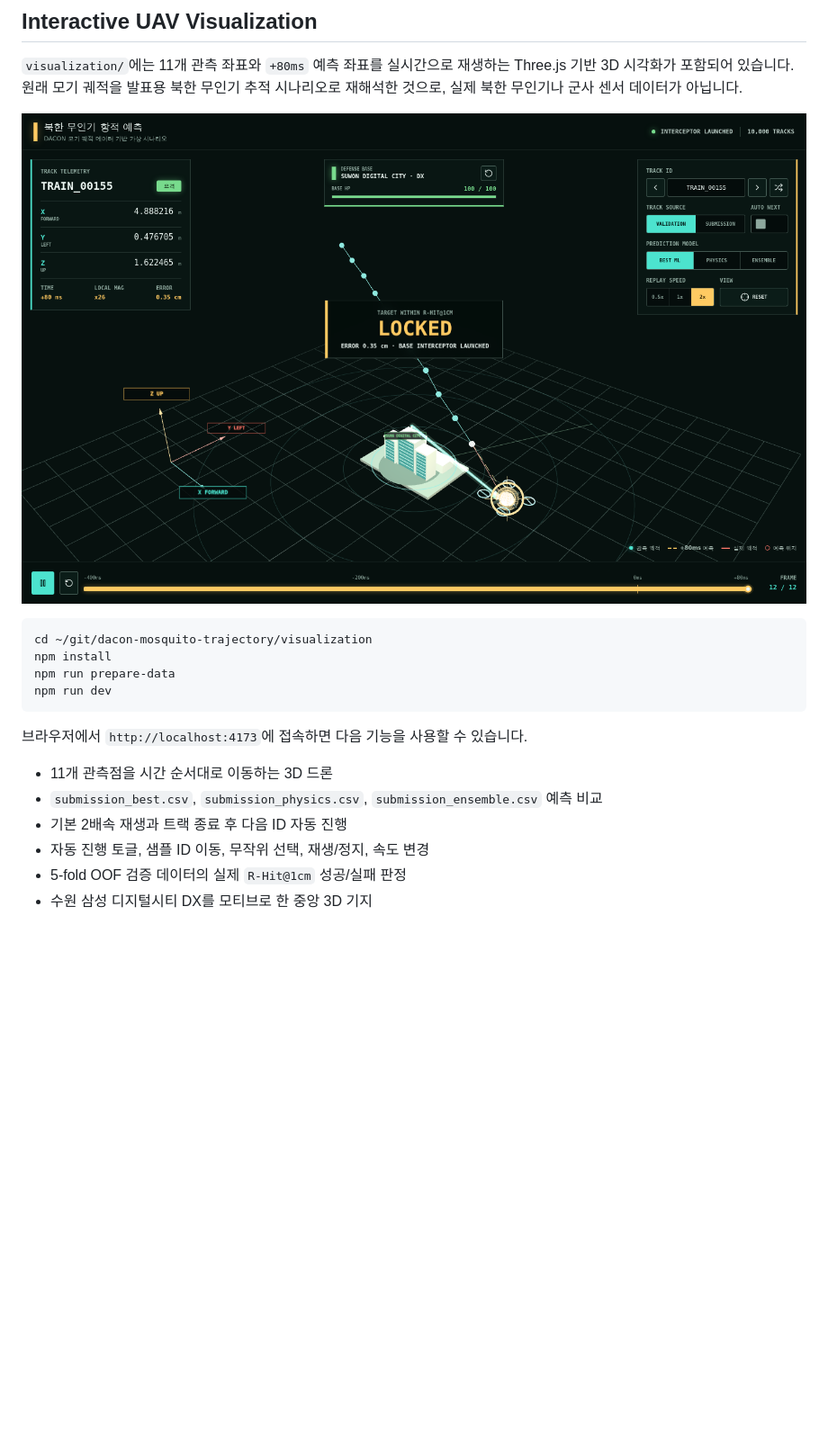
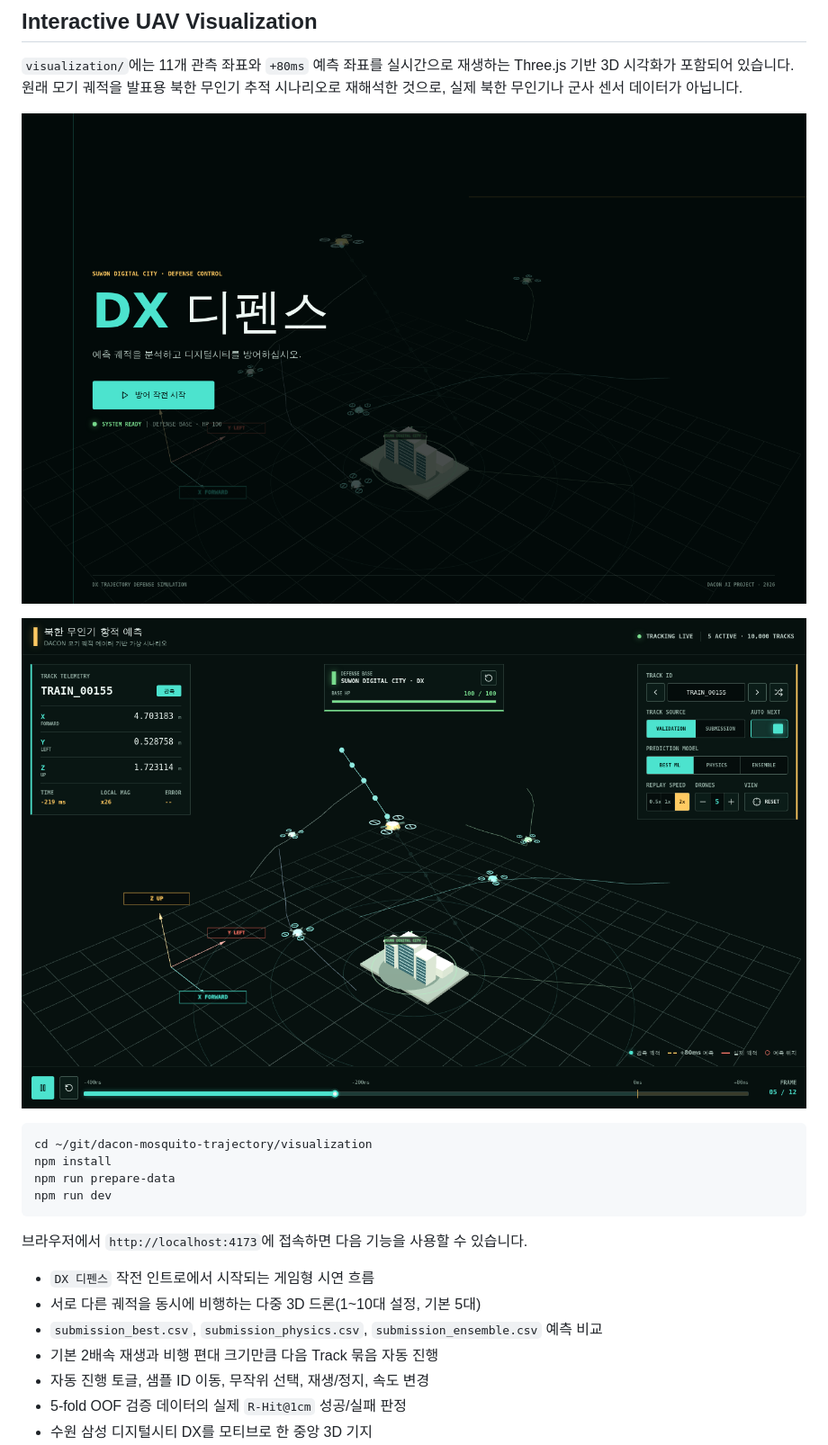
Before and after one commit to HANJEONGWOO/dacon-mosquito-trajectory, a Markdown page: README.md, the part around the change. Shown at 90% size. Drawn GitHub-style; pictures changed too: docs/figures/drone_visualization.png, docs/figures/dx_defense_intro.png (added); blank space fills up the shorter version.

Commit message:
Add intro screen and fleet control features for DX Defense simulation

````diff
--- a/README.md
+++ b/README.md
@@ -124,6 +124,8 @@ weighted ensemble:  R-Hit@1cm=0.6167
 
 `visualization/`에는 11개 관측 좌표와 `+80ms` 예측 좌표를 실시간으로 재생하는 Three.js 기반 3D 시각화가 포함되어 있습니다. 원래 모기 궤적을 발표용 북한 무인기 추적 시나리오로 재해석한 것으로, 실제 북한 무인기나 군사 센서 데이터가 아닙니다.
 
+![DX Defense intro](docs/figures/dx_defense_intro.png)
+
 ![Interactive UAV trajectory visualization](docs/figures/drone_visualization.png)
 
 ```bash
@@ -135,9 +137,10 @@ npm run dev
 
 브라우저에서 `http://localhost:4173`에 접속하면 다음 기능을 사용할 수 있습니다.
 
-- 11개 관측점을 시간 순서대로 이동하는 3D 드론
+- `DX 디펜스` 작전 인트로에서 시작되는 게임형 시연 흐름
+- 서로 다른 궤적을 동시에 비행하는 다중 3D 드론(1~10대 설정, 기본 5대)
 - `submission_best.csv`, `submission_physics.csv`, `submission_ensemble.csv` 예측 비교
-- 기본 2배속 재생과 트랙 종료 후 다음 ID 자동 진행
+- 기본 2배속 재생과 비행 편대 크기만큼 다음 Track 묶음 자동 진행
 - 자동 진행 토글, 샘플 ID 이동, 무작위 선택, 재생/정지, 속도 변경
 - 5-fold OOF 검증 데이터의 실제 `R-Hit@1cm` 성공/실패 판정
 - 수원 삼성 디지털시티 DX를 모티브로 한 중앙 3D 기지
````
Also changed, not shown: 3 other files.
